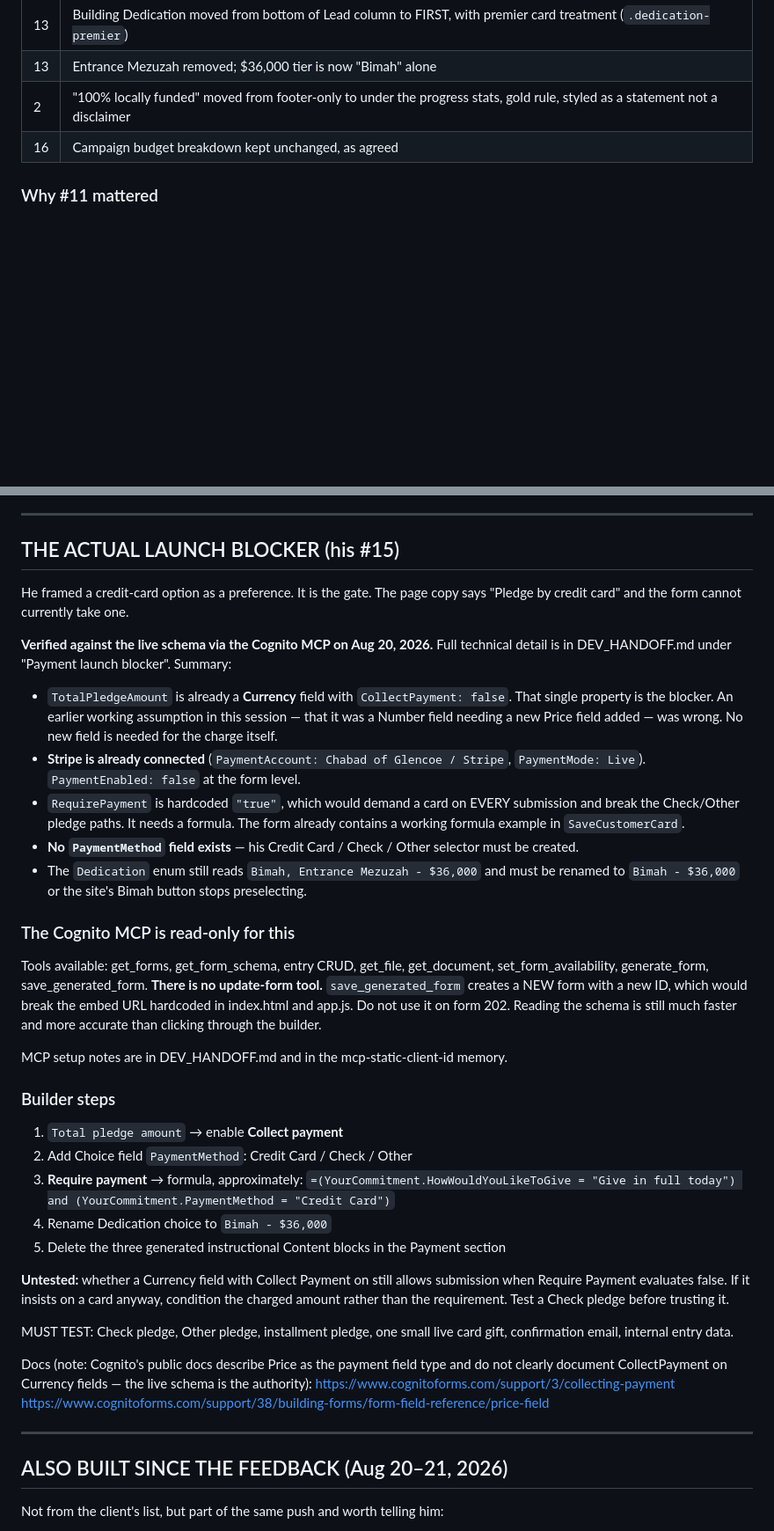
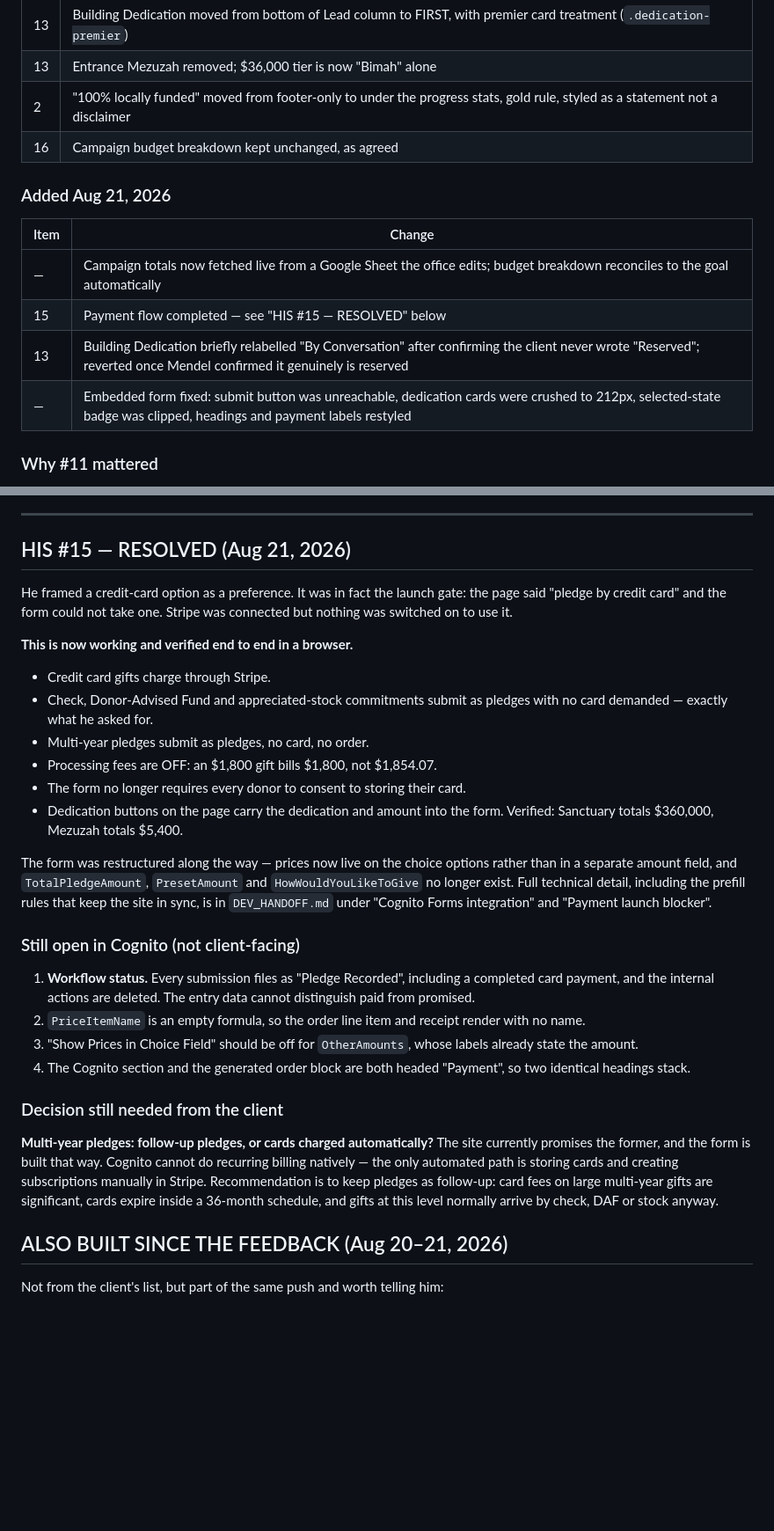
Before and after one commit to web-mk/glencoe-capital-campaign, a Markdown page: CAMPAIGN_FEEDBACK_TRIAGE.md, 2 parts joined by grey strips. Shown at 88% size. GitHub-like rendering; blank space fills up the shorter version.

Commit message:
Reconcile the feedback triage with current state
The document had new sections appended without the existing ones being brought
up to date, so it contradicted itself. Three places were stale:

The launch-blocker section still asserted the form could not take a credit card
and listed work that has since been done — the conditional Process Payment
setting, the missing PaymentMethod field, the Bimah rename. It now records his
#15 as resolved and verified, notes that the form was restructured so prices
live on the choice options, and separates what remains open in Cognito
(workflow status, empty PriceItemName, choice price display, duplicated Payment
headings) from the one decision still needed from the client, which is whether
multi-year pledges are follow-up pledges or automatically charged cards.

Open question 3, the Bimah dedication rename, is marked resolved.

The implemented list gains the Aug 21 work: live campaign totals from the
client's spreadsheet, the completed payment flow, the brief and reverted change
to the Building Dedication label, and the embedded form fixes.

The reply strategy advised opening with the payment blocker. That no longer
applies, and the note now says so and points at photography as the real
remaining constraint.

Claude-Session: https://claude.ai/code/session_019uisZ3PesNWxK4erA9Y3DX

```diff
--- a/CAMPAIGN_FEEDBACK_TRIAGE.md
+++ b/CAMPAIGN_FEEDBACK_TRIAGE.md
@@ -73,6 +73,15 @@ matching top and bottom. Only console error is a pre-existing missing favicon.
 | 2 | "100% locally funded" moved from footer-only to under the progress stats, gold rule, styled as a statement not a disclaimer |
 | 16 | Campaign budget breakdown kept unchanged, as agreed |
 
+### Added Aug 21, 2026
+
+| Item | Change |
+|---|---|
+| — | Campaign totals now fetched live from a Google Sheet the office edits; budget breakdown reconciles to the goal automatically |
+| 15 | Payment flow completed — see "HIS #15 — RESOLVED" below |
+| 13 | Building Dedication briefly relabelled "By Conversation" after confirming the client never wrote "Reserved"; reverted once Mendel confirmed it genuinely is reserved |
+| — | Embedded form fixed: submit button was unreachable, dedication cards were crushed to 212px, selected-state badge was clipped, headings and payment labels restyled |
+
 ### Why #11 mattered
 The site genuinely had TWO competing systems: four dedication groups AND a
 separate ten-level recognition wall. That was real confusion, not a preference.
@@ -177,63 +185,50 @@ Collapsing to four is a genuine simplification.
 
 ---
 
-## THE ACTUAL LAUNCH BLOCKER (his #15)
+## HIS #15 — RESOLVED (Aug 21, 2026)
 
-He framed a credit-card option as a preference. It is the gate. The page copy
-says "Pledge by credit card" and the form cannot currently take one.
+He framed a credit-card option as a preference. It was in fact the launch gate:
+the page said "pledge by credit card" and the form could not take one. Stripe was
+connected but nothing was switched on to use it.
 
-**Verified against the live schema via the Cognito MCP on Aug 20, 2026.** Full
-technical detail is in DEV_HANDOFF.md under "Payment launch blocker". Summary:
+**This is now working and verified end to end in a browser.**
 
-- `TotalPledgeAmount` is already a **Currency** field with `CollectPayment: false`.
-  That single property is the blocker. An earlier working assumption in this
-  session — that it was a Number field needing a new Price field added — was
-  wrong. No new field is needed for the charge itself.
-- **Stripe is already connected** (`PaymentAccount: Chabad of Glencoe / Stripe`,
-  `PaymentMode: Live`). `PaymentEnabled: false` at the form level.
-- `RequirePayment` is hardcoded `"true"`, which would demand a card on EVERY
-  submission and break the Check/Other pledge paths. It needs a formula. The form
-  already contains a working formula example in `SaveCustomerCard`.
-- **No `PaymentMethod` field exists** — his Credit Card / Check / Other selector
-  must be created.
-- The `Dedication` enum still reads `Bimah, Entrance Mezuzah - $36,000` and must
-  be renamed to `Bimah - $36,000` or the site's Bimah button stops preselecting.
+- Credit card gifts charge through Stripe.
+- Check, Donor-Advised Fund and appreciated-stock commitments submit as pledges
+  with no card demanded — exactly what he asked for.
+- Multi-year pledges submit as pledges, no card, no order.
+- Processing fees are OFF: an $1,800 gift bills $1,800, not $1,854.07.
+- The form no longer requires every donor to consent to storing their card.
+- Dedication buttons on the page carry the dedication and amount into the form.
+  Verified: Sanctuary totals $360,000, Mezuzah totals $5,400.
 
-### The Cognito MCP is read-only for this
+The form was restructured along the way — prices now live on the choice options
+rather than in a separate amount field, and `TotalPledgeAmount`, `PresetAmount`
+and `HowWouldYouLikeToGive` no longer exist. Full technical detail, including the
+prefill rules that keep the site in sync, is in `DEV_HANDOFF.md` under "Cognito
+Forms integration" and "Payment launch blocker".
 
-Tools available: get_forms, get_form_schema, entry CRUD, get_file, get_document,
-set_form_availability, generate_form, save_generated_form. **There is no
-update-form tool.** `save_generated_form` creates a NEW form with a new ID, which
-would break the embed URL hardcoded in index.html and app.js. Do not use it on
-form 202. Reading the schema is still much faster and more accurate than clicking
-through the builder.
+### Still open in Cognito (not client-facing)
 
-MCP setup notes are in DEV_HANDOFF.md and in the mcp-static-client-id memory.
+1. **Workflow status.** Every submission files as "Pledge Recorded", including a
+   completed card payment, and the internal actions are deleted. The entry data
+   cannot distinguish paid from promised.
+2. `PriceItemName` is an empty formula, so the order line item and receipt render
+   with no name.
+3. "Show Prices in Choice Field" should be off for `OtherAmounts`, whose labels
+   already state the amount.
+4. The Cognito section and the generated order block are both headed "Payment",
+   so two identical headings stack.
 
-### Builder steps
+### Decision still needed from the client
 
-1. `Total pledge amount` → enable **Collect payment**
-2. Add Choice field `PaymentMethod`: Credit Card / Check / Other
-3. **Require payment** → formula, approximately:
-   `=(YourCommitment.HowWouldYouLikeToGive = "Give in full today") and (YourCommitment.PaymentMethod = "Credit Card")`
-4. Rename Dedication choice to `Bimah - $36,000`
-5. Delete the three generated instructional Content blocks in the Payment section
-
-**Untested:** whether a Currency field with Collect Payment on still allows
-submission when Require Payment evaluates false. If it insists on a card anyway,
-condition the charged amount rather than the requirement. Test a Check pledge
-before trusting it.
-
-MUST TEST: Check pledge, Other pledge, installment pledge, one small live card
-gift, confirmation email, internal entry data.
-
-Docs (note: Cognito's public docs describe Price as the payment field type and do
-not clearly document CollectPayment on Currency fields — the live schema is the
-authority):
-https://www.cognitoforms.com/support/3/collecting-payment
-https://www.cognitoforms.com/support/38/building-forms/form-field-reference/price-field
-
----
+**Multi-year pledges: follow-up pledges, or cards charged automatically?** The
+site currently promises the former, and the form is built that way. Cognito
+cannot do recurring billing natively — the only automated path is storing cards
+and creating subscriptions manually in Stripe. Recommendation is to keep pledges
+as follow-up: card fees on large multi-year gifts are significant, cards expire
+inside a 36-month schedule, and gifts at this level normally arrive by check,
+DAF or stock anyway.
 
 ## ALSO BUILT SINCE THE FEEDBACK (Aug 20–21, 2026)
 
```
Also changed, not shown: other parts of CAMPAIGN_FEEDBACK_TRIAGE.md (+6 -5 lines).
